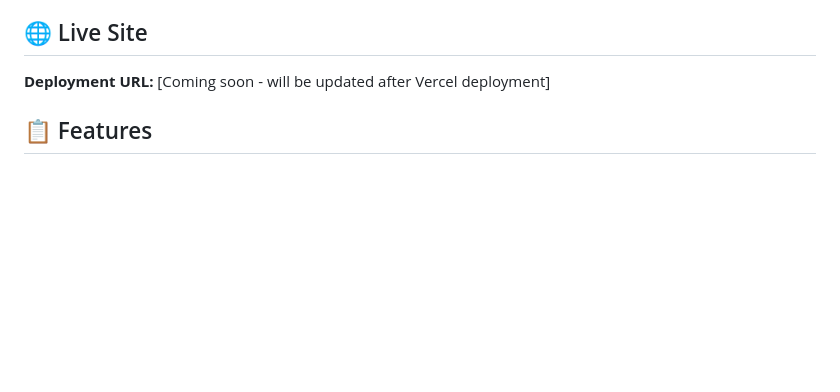
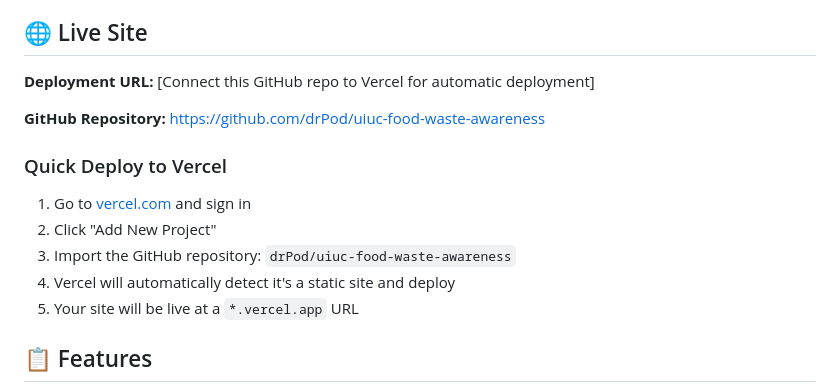
Before and after one commit to drPod/uiuc-food-waste-awareness, a Markdown page: README.md, the part around the change. Rendered like a GitHub page; blank space fills up the shorter version.

Commit message:
Update README with GitHub repo URL and Vercel deployment instructions

```diff
--- a/README.md
+++ b/README.md
@@ -4,7 +4,17 @@ A single-page website designed to raise awareness among UIUC students about redu
 
 ## 🌐 Live Site
 
-**Deployment URL:** [Coming soon - will be updated after Vercel deployment]
+**Deployment URL:** [Connect this GitHub repo to Vercel for automatic deployment]
+
+**GitHub Repository:** https://github.com/drPod/uiuc-food-waste-awareness
+
+### Quick Deploy to Vercel
+
+1. Go to [vercel.com](https://vercel.com) and sign in
+2. Click "Add New Project"
+3. Import the GitHub repository: `drPod/uiuc-food-waste-awareness`
+4. Vercel will automatically detect it's a static site and deploy
+5. Your site will be live at a `*.vercel.app` URL
 
 ## 📋 Features
 
```
